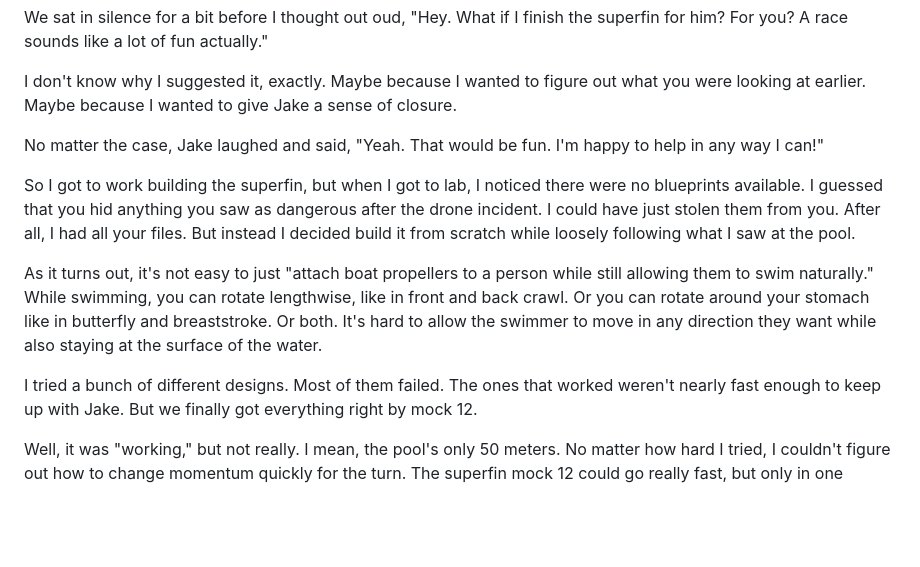
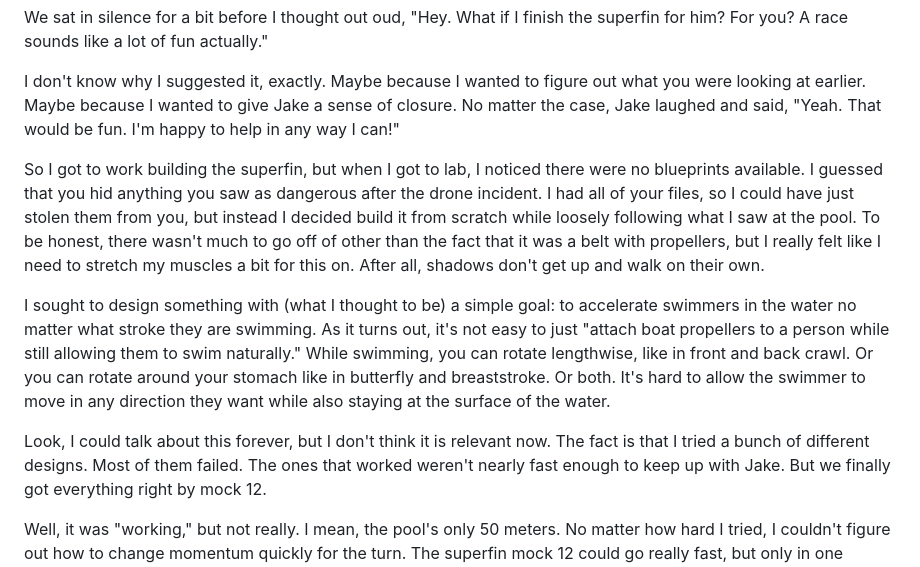
Before and after one commit to leios/space-junk, a Markdown page: src/content/lars_2.md, the part around the change. GitHub-like rendering; blank space fills up the shorter version.

Commit message:
adding content from phone

```diff
--- a/src/content/lars_2.md
+++ b/src/content/lars_2.md
@@ -199,22 +199,23 @@ We sat in silence for a bit before I thought out oud, "Hey. What if I finish the
 I don't know why I suggested it, exactly.
 Maybe because I wanted to figure out what you were looking at earlier.
 Maybe because I wanted to give Jake a sense of closure.
-
 No matter the case, Jake laughed and said, "Yeah. That would be fun. I'm happy to help in any way I can!"
 
 So I got to work building the superfin, but when I got to lab, I noticed there were no blueprints available.
 I guessed that you hid anything you saw as dangerous after the drone incident.
-I could have just stolen them from you.
-After all, I had all your files.
-But instead I decided build it from scratch while loosely following what I saw at the pool.
+I had all of your files, so I could have just stolen them from you, but instead I decided build it from scratch while loosely following what I saw at the pool.
+To be honest, there wasn't much to go off of other than the fact that it was a belt with propellers, but I really felt like I need to stretch my muscles a bit for this on.
+After all, shadows don't get up and walk on their own.
 
+I sought to design something with (what I thought to be) a simple goal: to accelerate swimmers in the water no matter what stroke they are swimming.
 As it turns out, it's not easy to just "attach boat propellers to a person while still allowing them to swim naturally."
 While swimming, you can rotate lengthwise, like in front and back crawl.
 Or you can rotate around your stomach like in butterfly and breaststroke.
 Or both.
 It's hard to allow the swimmer to move in any direction they want while also staying at the surface of the water.
 
-I tried a bunch of different designs.
+Look, I could talk about this forever, but I don't think it is relevant now.
+The fact is that I tried a bunch of different designs.
 Most of them failed.
 The ones that worked weren't nearly fast enough to keep up with Jake.
 But we finally got everything right by mock 12.
```
